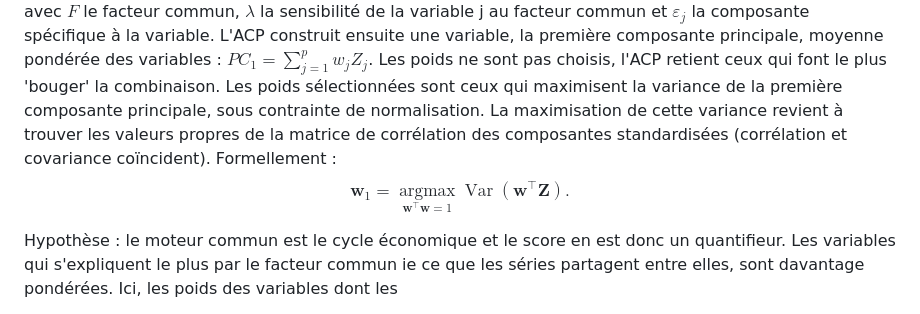
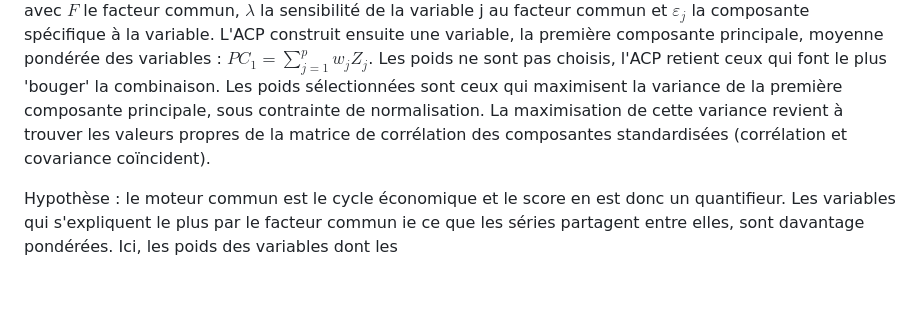
Before and after one commit to alexandreberlia/mod_corr_swisslife, a Markdown page: score.md, the part around the change. Drawn GitHub-style; blank space fills up the shorter version.

```diff
--- a/score.md
+++ b/score.md
@@ -155,11 +155,6 @@ Les variables sont d'abords standardisées puis décomposées comme la somme d'u
 $z_j = \frac{X_j-\mu_j}{\sigma_j}$, puis $z_j=\lambda_j F + \varepsilon_j$,
 avec $F$ le facteur commun, $\lambda$ la sensibilité de la variable j au facteur commun et $\varepsilon_j$ la composante spécifique à la variable.
 L'ACP construit ensuite une variable, la première composante principale, moyenne pondérée des variables : $PC_1 = \sum_{j=1}^{p}w_jZ_j$. Les poids ne sont pas choisis, l'ACP retient ceux qui font le plus 'bouger' la combinaison. Les poids sélectionnées sont ceux qui maximisent la variance de la première composante principale, sous contrainte de normalisation. La maximisation de cette variance revient à trouver les valeurs propres de la matrice de corrélation des composantes standardisées (corrélation et covariance coïncident).
-Formellement :
-$$
-\mathbf{w}_1=\underset{\mathbf{w}^{\top}\mathbf{w}=1}{\operatorname{arg\max}}
-\operatorname{Var}\left(\mathbf{w}^{\top}\mathbf{Z}\right).
-$$
 
 Hypothèse : le moteur commun est le cycle économique et le score en est donc un quantifieur.
 Les variables qui s'expliquent le plus par le facteur commun ie ce que les séries partagent entre elles, sont davantage pondérées.
```
